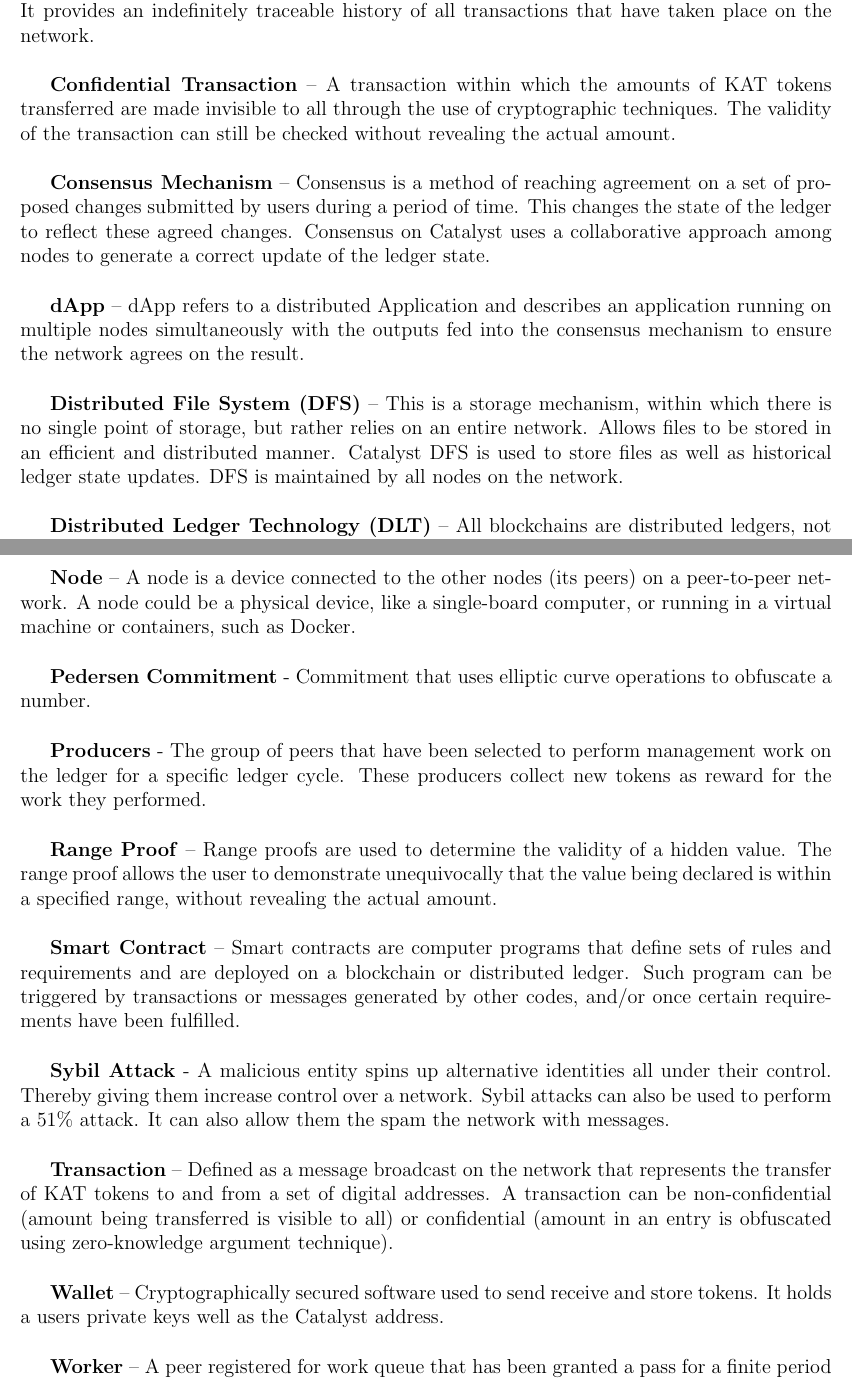
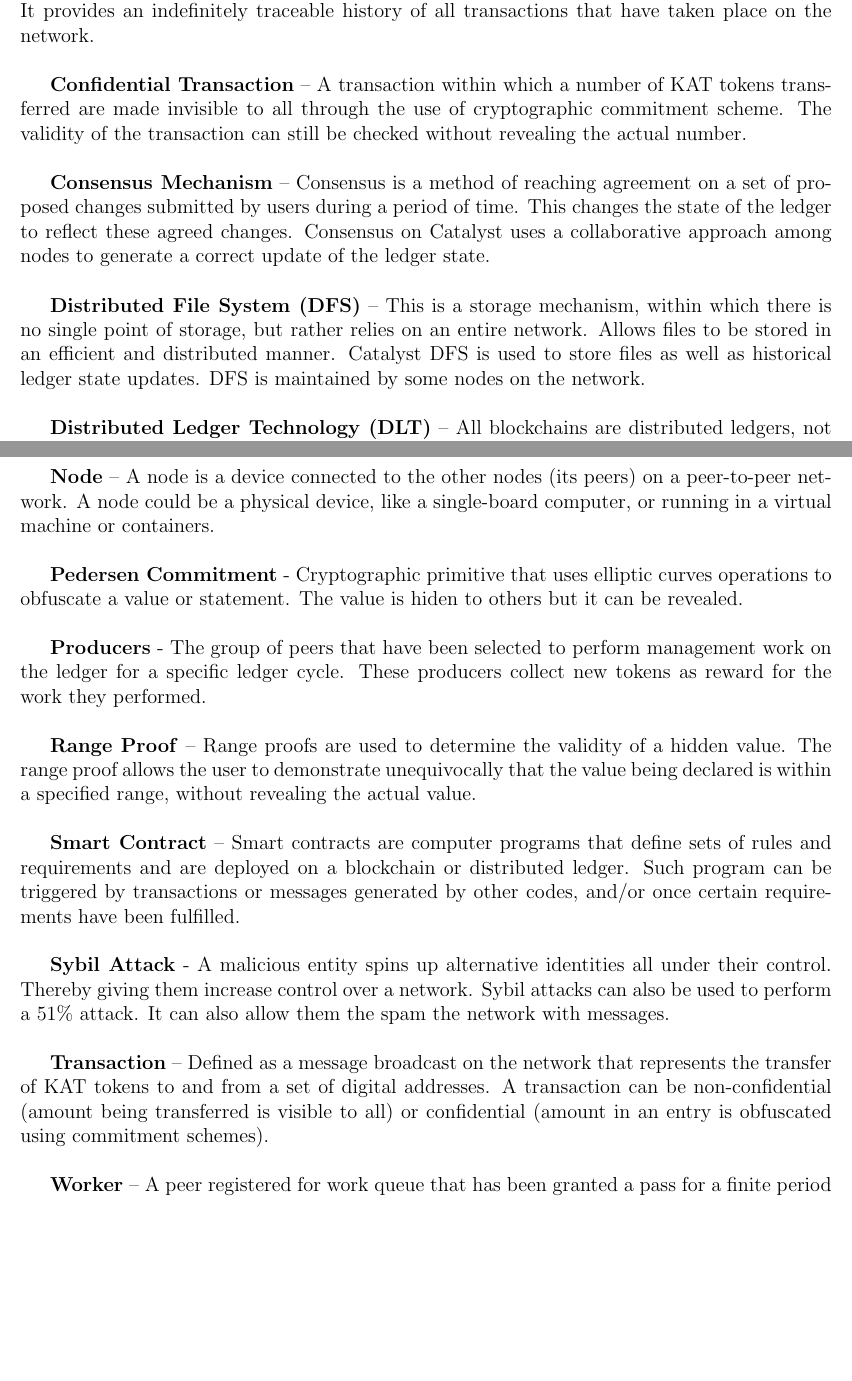
Before and after one commit to RedSkiesIO/consensus-whitepaper, a LaTeX book (catalyst-consensus-paper.tex, which reads paper-tex-files/glossary/glossary.tex): two parts of pages 7 and 8 of 62 before the commit and two parts of pages 7 and 8 of 60 after it, joined at a grey line, cut so that both start at the same text, the shorter picture padded with empty space. Compiled offline with pdfLaTeX.

Commit message:
Update glossary according to filing document

```diff
--- a/paper-tex-files/glossary/glossary.tex
+++ b/paper-tex-files/glossary/glossary.tex
@@ -5,13 +5,11 @@
 
 \textbf{Blockchain} – A blockchain is a peer-to-peer immutable decentralised ledger of information. It can be considered a decentralised database. Transactions created on a blockchain are bundled together into blocks, which are linked together using the hash of the previous block. It provides an indefinitely traceable history of all transactions that have taken place on the network.\\
 
-\textbf{Confidential Transaction} – A transaction within which the amounts of KAT tokens transferred are made invisible to all through the use of cryptographic techniques. The validity of the transaction can still be checked without revealing the actual amount. \\
+\textbf{Confidential Transaction} – A transaction within which a number of KAT tokens transferred are made invisible to all through the use of cryptographic commitment scheme. The validity of the transaction can still be checked without revealing the actual number. \\
 
 \textbf{Consensus Mechanism} – Consensus is a method of reaching agreement on a set of proposed changes submitted by users during a period of time. This changes the state of the ledger to reflect these agreed changes. Consensus on Catalyst uses a collaborative approach among nodes to generate a correct update of the ledger state.\\
 
-\textbf{dApp} – dApp refers to a distributed Application and describes an application running on multiple nodes simultaneously with the outputs fed into the consensus mechanism to ensure the network agrees on the result.\\
-
-\textbf{Distributed File System (DFS)} – This is a storage mechanism, within which there is no single point of storage, but rather relies on an entire network. Allows files to be stored in an efficient and distributed manner. Catalyst DFS is used to store files as well as historical ledger state updates. DFS is maintained by all nodes on the network. \\
+\textbf{Distributed File System (DFS)} – This is a storage mechanism, within which there is no single point of storage, but rather relies on an entire network. Allows files to be stored in an efficient and distributed manner. Catalyst DFS is used to store files as well as historical ledger state updates. DFS is maintained by some nodes on the network. \\
 
 \textbf{Distributed Ledger Technology (DLT)} – All blockchains are distributed ledgers, not all distributed ledgers are blockchains. It can be considered a database where there must be no central source of storage. Catalyst uses a ledger-based system where updates are made at each ledger cycle. These updates are used to change the overall state of the ledger. \\
 
@@ -25,21 +23,19 @@
 
 %\textbf{Ledger Shard} - A ledger shard is an ensemble of accounts stored on a ledger partition and defined by an account inertia lying within a certain range of values. The set of accounts defining a shard changes over time as the accounts inertia evolves, based on their activity on the network. \\
 
-\textbf{Node} – A node is a device connected to the other nodes (its peers) on a peer-to-peer network. A node could be a physical device, like a single-board computer, or running in a virtual machine or containers, such as Docker. \\
+\textbf{Node} – A node is a device connected to the other nodes (its peers) on a peer-to-peer network. A node could be a physical device, like a single-board computer, or running in a virtual machine or containers. \\
 
-\textbf{Pedersen Commitment} - Commitment that uses elliptic curve operations to obfuscate a number. \\
+\textbf{Pedersen Commitment} - Cryptographic primitive that uses elliptic curves operations to obfuscate a value or statement. The value is hiden to others but it can be revealed. \\
 
 \textbf{Producers} - The group of peers that have been selected to perform management work on the ledger for a specific ledger cycle. These producers collect new tokens as reward for the work they performed. \\
 
-\textbf{Range Proof} – Range proofs are used to determine the validity of a hidden value. The range proof allows the user to demonstrate unequivocally that the value being declared is within a specified range, without revealing the actual amount. \\
+\textbf{Range Proof} – Range proofs are used to determine the validity of a hidden value. The range proof allows the user to demonstrate unequivocally that the value being declared is within a specified range, without revealing the actual value. \\
 
 \textbf{Smart Contract} – Smart contracts are computer programs that define sets of rules and requirements and are deployed on a blockchain or distributed ledger. Such program can be triggered by transactions or messages generated by other codes, and/or once certain requirements have been fulfilled. \\
 
 \textbf{Sybil Attack} - A malicious entity spins up alternative identities all under their control. Thereby giving them increase control over a network. Sybil attacks can also be used to perform a 51\% attack. It can also allow them the spam the network with messages. \\
 
-\textbf{Transaction} – Defined as a message broadcast on the network that represents the transfer of KAT tokens to and from a set of digital addresses. A transaction can be non-confidential (amount being transferred is visible to all) or confidential (amount in an entry is obfuscated using zero-knowledge argument technique). \\
-
-\textbf{Wallet} – Cryptographically secured software used to send receive and store tokens. It holds a users private keys well as the Catalyst address.\\
+\textbf{Transaction} – Defined as a message broadcast on the network that represents the transfer of KAT tokens to and from a set of digital addresses. A transaction can be non-confidential (amount being transferred is visible to all) or confidential (amount in an entry is obfuscated using commitment schemes). \\
 
 \textbf{Worker} – A peer registered for work queue that has been granted a pass for a finite period of time which entitles it to contribute to the ledger database management. This node can be selected at random to become a producer for a ledger cycle. \\
 
```
